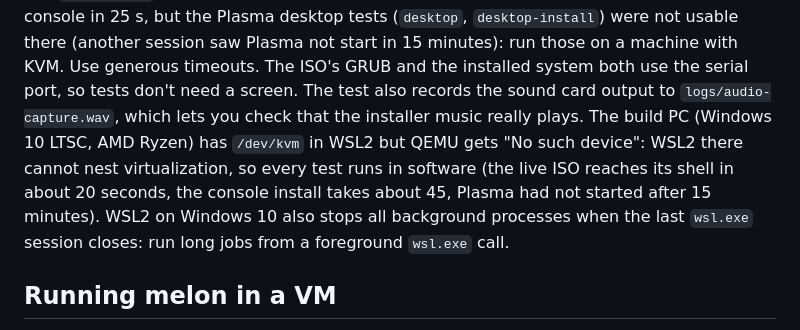
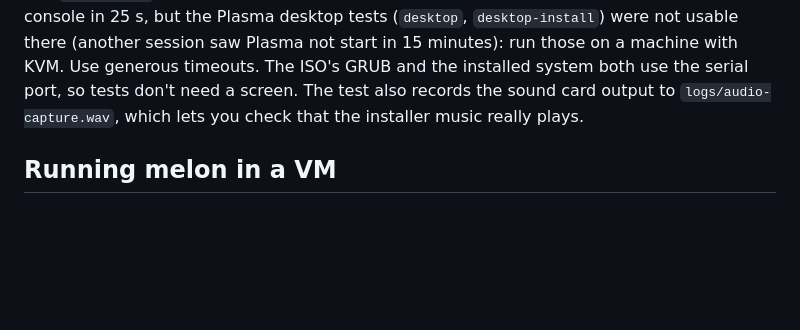
Before and after one commit to melon-77/melon-os, a Markdown page: AGENTS.md, the part around the change. Drawn GitHub-style; blank space fills up the shorter version.

Commit message:
AGENTS.md: drop a duplicated KVM note after the rebase

```diff
--- a/AGENTS.md
+++ b/AGENTS.md
@@ -440,7 +440,7 @@ the console `live` install takes 77 s, `disk` and `disk --uefi` about 40 s each,
 the serial console in 25 s, but the Plasma desktop tests (`desktop`, `desktop-install`) were not usable there (another session saw
 Plasma not start in 15 minutes): run those on a machine with KVM. Use generous timeouts. The ISO's GRUB and the installed system both use
 the serial port, so tests don't need a screen. The test also records the sound card output to
-`logs/audio-capture.wav`, which lets you check that the installer music really plays. The build PC (Windows 10 LTSC, AMD Ryzen) has `/dev/kvm` in WSL2 but QEMU gets "No such device": WSL2 there cannot nest virtualization, so every test runs in software (the live ISO reaches its shell in about 20 seconds, the console install takes about 45, Plasma had not started after 15 minutes). WSL2 on Windows 10 also stops all background processes when the last `wsl.exe` session closes: run long jobs from a foreground `wsl.exe` call.
+`logs/audio-capture.wav`, which lets you check that the installer music really plays.
 
 ## Running melon in a VM
 
```
